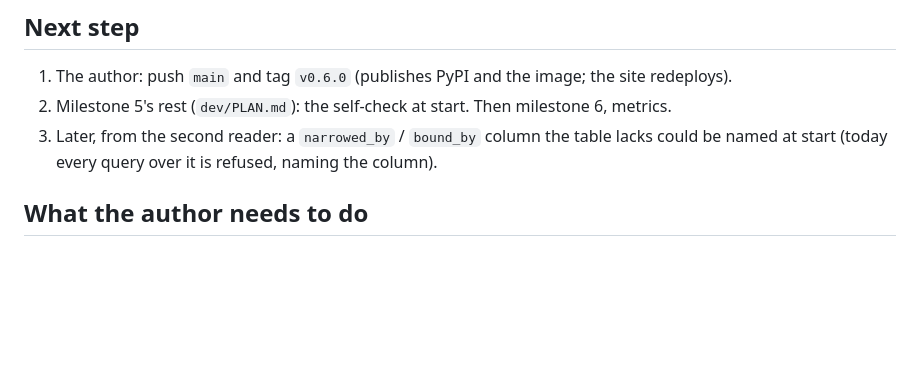
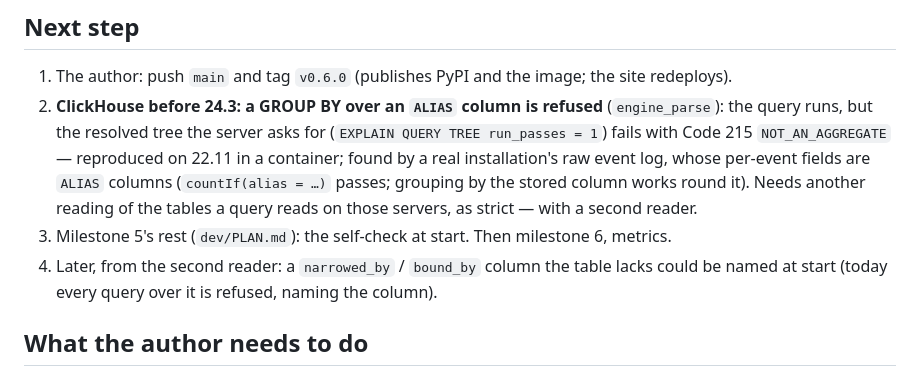
Before and after one commit to alexeiveselov92/semantic-warehouse-mcp, a Markdown page: STATE.md, the part around the change. GitHub-like rendering; blank space fills up the shorter version.

Commit message:
ClickHouse before 24.3: a GROUP BY over an ALIAS column refused by the engine's reading — reproduced, planned
Co-Authored-By: Claude Opus 5.5 (1M context) <noreply@anthropic.com>

```diff
--- a/STATE.md
+++ b/STATE.md
@@ -55,8 +55,13 @@ filter and its menu; `narrowed_by`); a large table read alone in its SELECT, and
 ## Next step
 
 1. The author: push `main` and tag `v0.6.0` (publishes PyPI and the image; the site redeploys).
-2. Milestone 5's rest (`dev/PLAN.md`): the self-check at start. Then milestone 6, metrics.
-3. Later, from the second reader: a `narrowed_by` / `bound_by` column the table lacks could be named at start (today
+2. **ClickHouse before 24.3: a GROUP BY over an `ALIAS` column is refused** (`engine_parse`): the query runs, but the
+   resolved tree the server asks for (`EXPLAIN QUERY TREE run_passes = 1`) fails with Code 215 `NOT_AN_AGGREGATE` —
+   reproduced on 22.11 in a container; found by a real installation's raw event log, whose per-event fields are
+   `ALIAS` columns (`countIf(alias = …)` passes; grouping by the stored column works round it). Needs another reading
+   of the tables a query reads on those servers, as strict — with a second reader.
+3. Milestone 5's rest (`dev/PLAN.md`): the self-check at start. Then milestone 6, metrics.
+4. Later, from the second reader: a `narrowed_by` / `bound_by` column the table lacks could be named at start (today
    every query over it is refused, naming the column).
 
 ## What the author needs to do
```
Also changed, not shown: dev/PLAN.md (+2 -0 lines).
